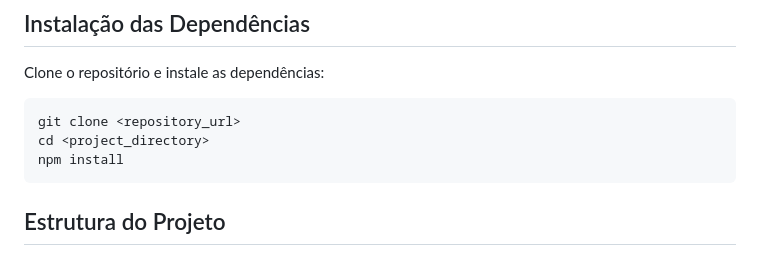
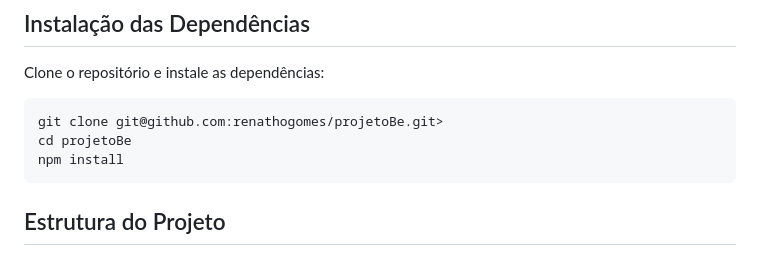
Before and after one commit to renathogomes/projetoBe, a Markdown page: README.md, the part around the change. Rendered like a GitHub page.

````diff
--- a/README.md
+++ b/README.md
@@ -724,8 +724,8 @@ docker container run --name container-mysql -e MYSQL_ROOT_PASSWORD=senha-mysql -
 Clone o repositório e instale as dependências:
 
 ```typescript
-git clone <repository_url>
-cd <project_directory>
+git clone git@github.com:renathogomes/projetoBe.git>
+cd projetoBe
 npm install
 ```
 
````
